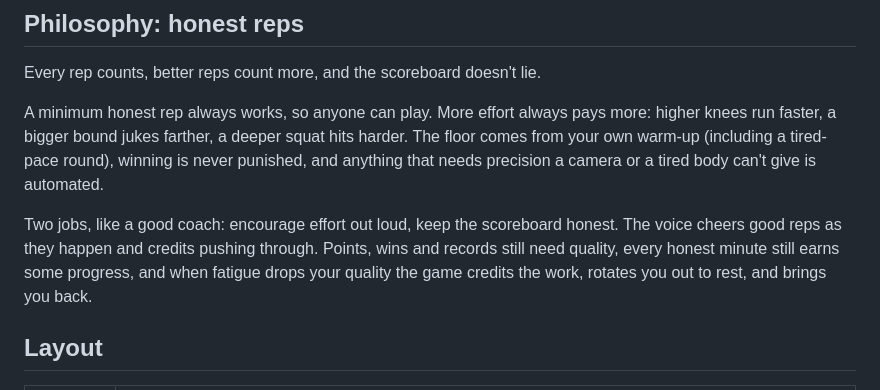
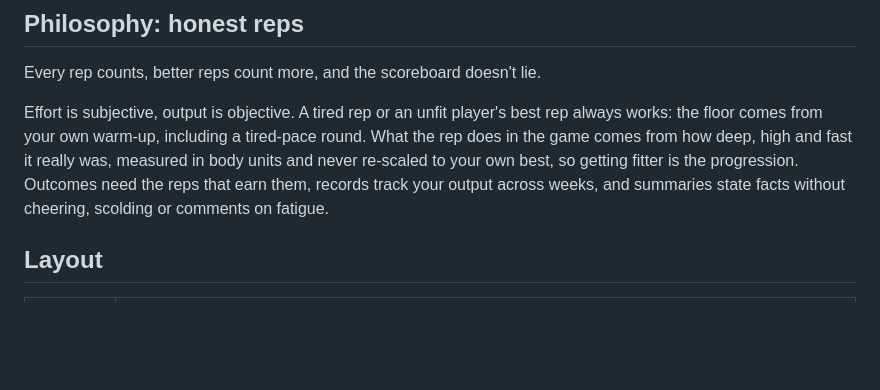
Before and after one commit to hungkach/body-arcade, a Markdown page: README.md, the part around the change. Rendered like a GitHub page; blank space fills up the shorter version.

```diff
--- a/README.md
+++ b/README.md
@@ -6,9 +6,7 @@ Camera body-tracking fitness games for a phone or tablet, built on one shared mo
 
 Every rep counts, better reps count more, and the scoreboard doesn't lie.
 
-A minimum honest rep always works, so anyone can play. More effort always pays more: higher knees run faster, a bigger bound jukes farther, a deeper squat hits harder. The floor comes from your own warm-up (including a tired-pace round), winning is never punished, and anything that needs precision a camera or a tired body can't give is automated.
-
-Two jobs, like a good coach: encourage effort out loud, keep the scoreboard honest. The voice cheers good reps as they happen and credits pushing through. Points, wins and records still need quality, every honest minute still earns some progress, and when fatigue drops your quality the game credits the work, rotates you out to rest, and brings you back.
+Effort is subjective, output is objective. A tired rep or an unfit player's best rep always works: the floor comes from your own warm-up, including a tired-pace round. What the rep does in the game comes from how deep, high and fast it really was, measured in body units and never re-scaled to your own best, so getting fitter is the progression. Outcomes need the reps that earn them, records track your output across weeks, and summaries state facts without cheering, scolding or comments on fatigue.
 
 ## Layout
 
```
Also changed, not shown: CLAUDE.md (+23 -25 lines).
